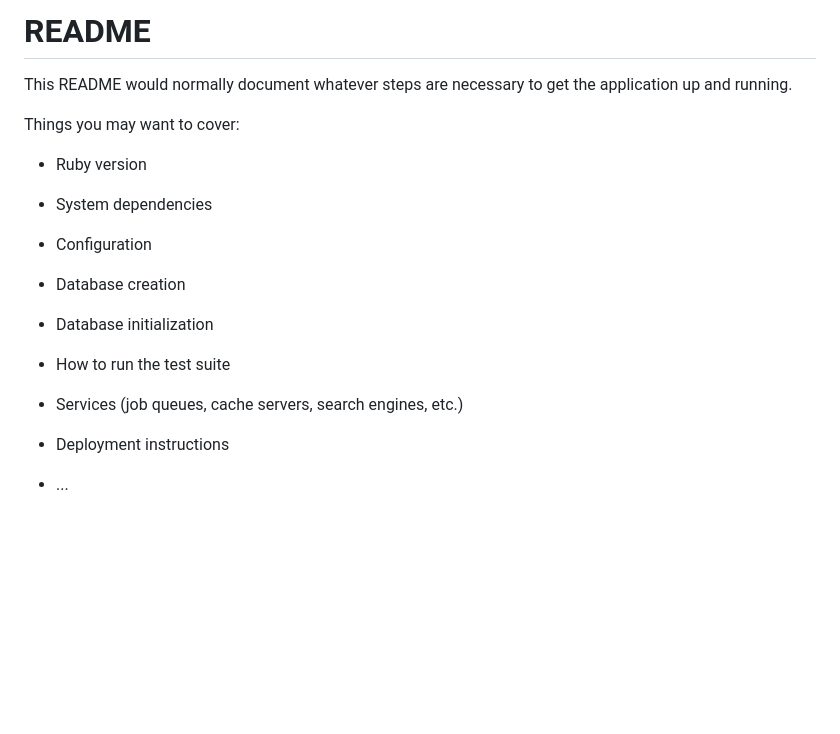
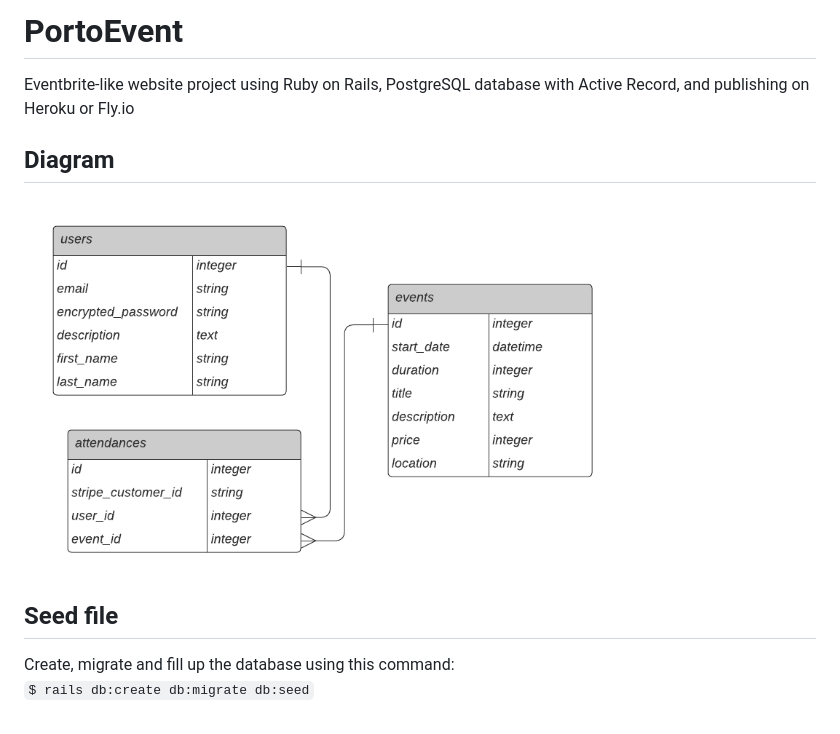
Before and after one commit to Suziwan/PortoEvent, a Markdown page: README.md, the part around the change. Drawn GitHub-style; pictures changed too: Diagram_PortoEvent.png (added); blank space fills up the shorter version.

Commit message:
Add diagram and readme

```diff
--- a/README.md
+++ b/README.md
@@ -1,24 +1,12 @@
-# README
+# PortoEvent
 
-This README would normally document whatever steps are necessary to get the
-application up and running.
+Eventbrite-like website project using Ruby on Rails, PostgreSQL database with Active Record, and publishing on Heroku or Fly.io
 
-Things you may want to cover:
+## Diagram
 
-* Ruby version
+<img src=/Diagram_PortoEvent.png width="600">
 
-* System dependencies
+## Seed file
 
-* Configuration
-
-* Database creation
-
-* Database initialization
-
-* How to run the test suite
-
-* Services (job queues, cache servers, search engines, etc.)
-
-* Deployment instructions
-
-* ...
+Create, migrate and fill up the database using this command:
+`$ rails db:create db:migrate db:seed`
```
